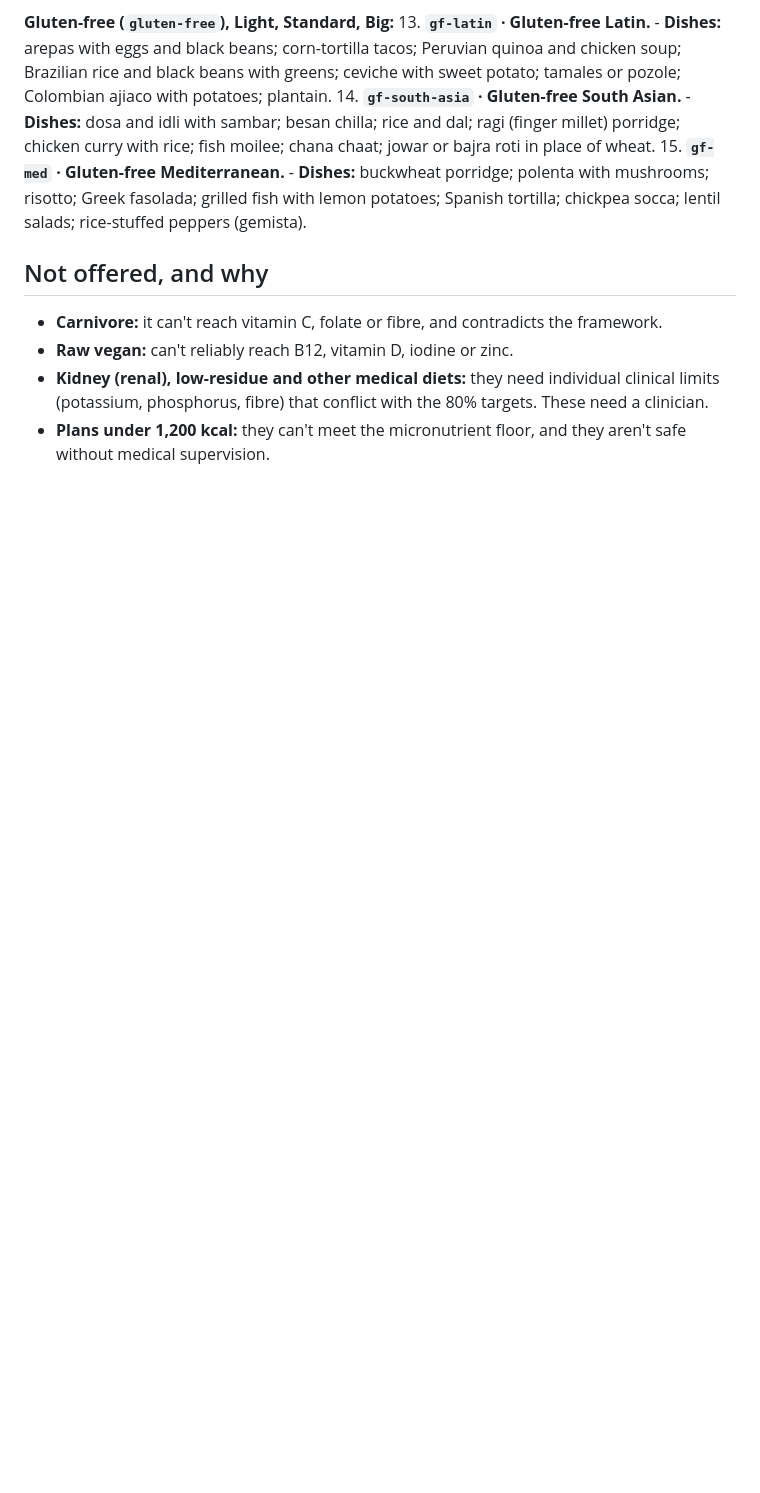
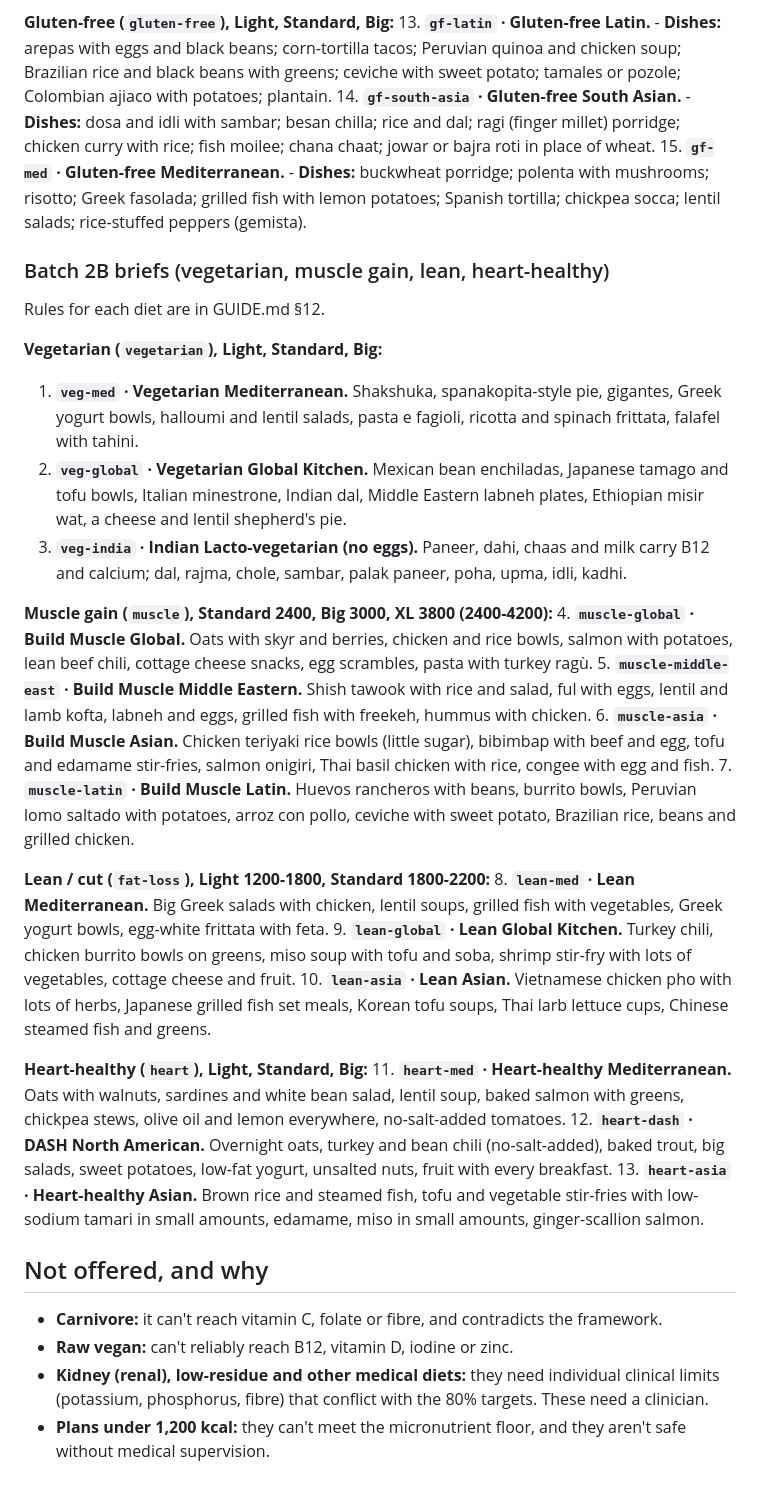
Before and after one commit to Firasmaraby/80-Meal-Planner, a Markdown page: content/CATALOG.md, the part around the change. Drawn GitHub-style; blank space fills up the shorter version.

```diff
--- a/content/CATALOG.md
+++ b/content/CATALOG.md
@@ -202,6 +202,31 @@ Rules for each diet are in GUIDE.md §12. Ids start with the diet so the files g
 15. **`gf-med` · Gluten-free Mediterranean.**
     - **Dishes:** buckwheat porridge; polenta with mushrooms; risotto; Greek fasolada; grilled fish with lemon potatoes; Spanish tortilla; chickpea socca; lentil salads; rice-stuffed peppers (gemista).
 
+### Batch 2B briefs (vegetarian, muscle gain, lean, heart-healthy)
+
+Rules for each diet are in GUIDE.md §12.
+
+**Vegetarian (`vegetarian`), Light, Standard, Big:**
+1. **`veg-med` · Vegetarian Mediterranean.** Shakshuka, spanakopita-style pie, gigantes, Greek yogurt bowls, halloumi and lentil salads, pasta e fagioli, ricotta and spinach frittata, falafel with tahini.
+2. **`veg-global` · Vegetarian Global Kitchen.** Mexican bean enchiladas, Japanese tamago and tofu bowls, Italian minestrone, Indian dal, Middle Eastern labneh plates, Ethiopian misir wat, a cheese and lentil shepherd's pie.
+3. **`veg-india` · Indian Lacto-vegetarian (no eggs).** Paneer, dahi, chaas and milk carry B12 and calcium; dal, rajma, chole, sambar, palak paneer, poha, upma, idli, kadhi.
+
+**Muscle gain (`muscle`), Standard 2400, Big 3000, XL 3800 (2400-4200):**
+4. **`muscle-global` · Build Muscle Global.** Oats with skyr and berries, chicken and rice bowls, salmon with potatoes, lean beef chili, cottage cheese snacks, egg scrambles, pasta with turkey ragù.
+5. **`muscle-middle-east` · Build Muscle Middle Eastern.** Shish tawook with rice and salad, ful with eggs, lentil and lamb kofta, labneh and eggs, grilled fish with freekeh, hummus with chicken.
+6. **`muscle-asia` · Build Muscle Asian.** Chicken teriyaki rice bowls (little sugar), bibimbap with beef and egg, tofu and edamame stir-fries, salmon onigiri, Thai basil chicken with rice, congee with egg and fish.
+7. **`muscle-latin` · Build Muscle Latin.** Huevos rancheros with beans, burrito bowls, Peruvian lomo saltado with potatoes, arroz con pollo, ceviche with sweet potato, Brazilian rice, beans and grilled chicken.
+
+**Lean / cut (`fat-loss`), Light 1200-1800, Standard 1800-2200:**
+8. **`lean-med` · Lean Mediterranean.** Big Greek salads with chicken, lentil soups, grilled fish with vegetables, Greek yogurt bowls, egg-white frittata with feta.
+9. **`lean-global` · Lean Global Kitchen.** Turkey chili, chicken burrito bowls on greens, miso soup with tofu and soba, shrimp stir-fry with lots of vegetables, cottage cheese and fruit.
+10. **`lean-asia` · Lean Asian.** Vietnamese chicken pho with lots of herbs, Japanese grilled fish set meals, Korean tofu soups, Thai larb lettuce cups, Chinese steamed fish and greens.
+
+**Heart-healthy (`heart`), Light, Standard, Big:**
+11. **`heart-med` · Heart-healthy Mediterranean.** Oats with walnuts, sardines and white bean salad, lentil soup, baked salmon with greens, chickpea stews, olive oil and lemon everywhere, no-salt-added tomatoes.
+12. **`heart-dash` · DASH North American.** Overnight oats, turkey and bean chili (no-salt-added), baked trout, big salads, sweet potatoes, low-fat yogurt, unsalted nuts, fruit with every breakfast.
+13. **`heart-asia` · Heart-healthy Asian.** Brown rice and steamed fish, tofu and vegetable stir-fries with low-sodium tamari in small amounts, edamame, miso in small amounts, ginger-scallion salmon.
+
 ## Not offered, and why
 - **Carnivore:** it can't reach vitamin C, folate or fibre, and contradicts the framework.
 - **Raw vegan:** can't reliably reach B12, vitamin D, iodine or zinc.
```
Also changed, not shown: content/GUIDE.md (+32 -0 lines).
